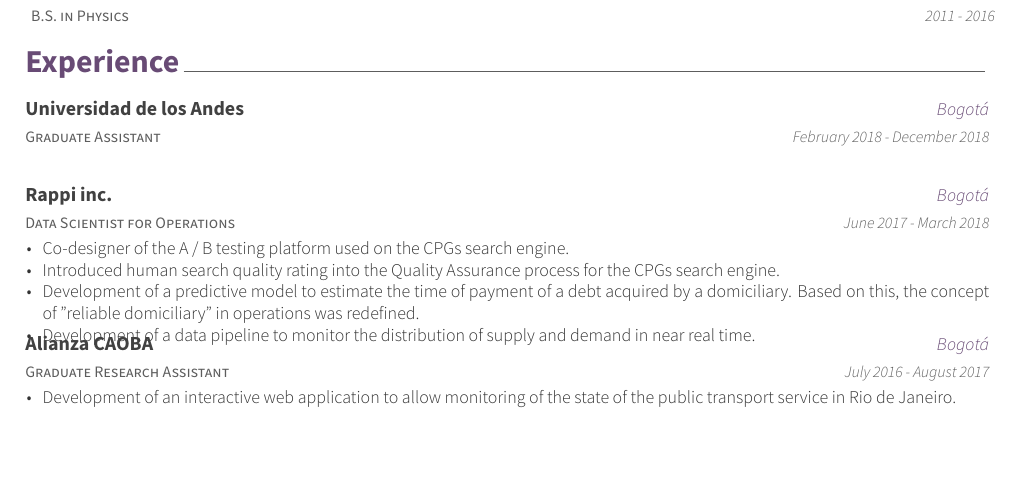
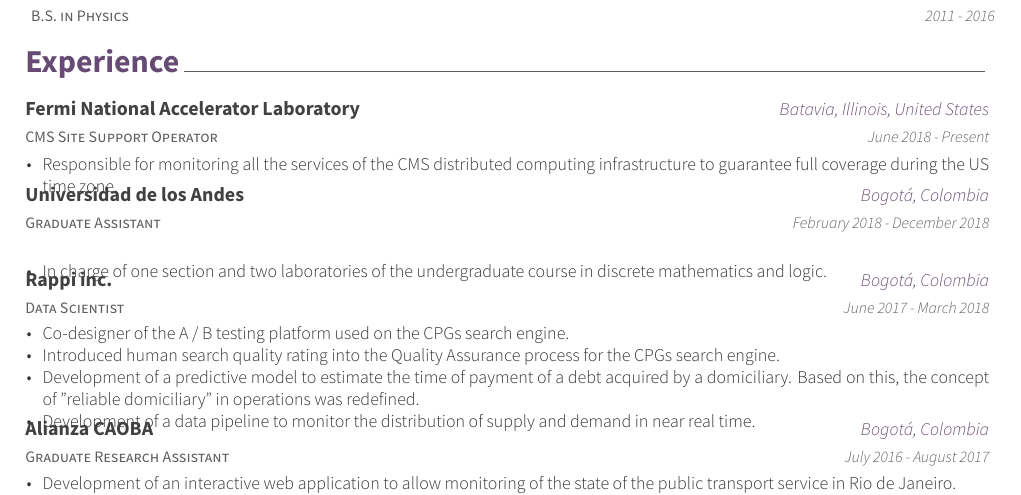
Before and after one commit to pvdrz/cv, a LaTeX CV (resume_cv.tex, which reads cv-sections/experience.tex): part of page 1 of 2, cut so that both start at the same text, the shorter picture padded with empty space. Compiled offline with XeLaTeX.

Commit message:
Update experience section

```diff
--- a/cv-sections/experience.tex
+++ b/cv-sections/experience.tex
@@ -10,20 +10,31 @@
 
 \begin{cventries}
     \cventry
-    {Graduate Assistant}
-    {Universidad de los Andes}
-    {Bogotá}
-    {February 2018 - December 2018}
+    {CMS Site Support Operator}
+    {Fermi National Accelerator Laboratory}
+    {Batavia, Illinois, United States}
+    {June 2018 - Present}
     {
-        % \begin{cvitems}
-        % \item{Studying the soundness of Rust's type system}
-        % \end{cvitems}
+        \begin{cvitems}
+        \item{Responsible for monitoring all the services of the CMS distributed computing infrastructure to guarantee full coverage during the US time zone.}
+        \end{cvitems}
     }
 
     \cventry
-    {Data Scientist for Operations} % Job title
+    {Graduate Assistant}
+    {Universidad de los Andes}
+    {Bogotá, Colombia}
+    {February 2018 - December 2018}
+    {
+        \begin{cvitems}
+        \item{In charge of one section and two laboratories of the undergraduate course in discrete mathematics and logic.}
+        \end{cvitems}
+    }
+
+    \cventry
+    {Data Scientist} % Job title
     {Rappi inc.} % Organization
-    {Bogotá} % Location
+    {Bogotá, Colombia} % Location
     {June 2017 - March 2018} % Date(s)
     {
         \begin{cvitems}
@@ -38,7 +49,7 @@
     \cventry
     {Graduate Research Assistant} % Job title
     {Alianza CAOBA} % Organization
-    {Bogotá} % Location
+    {Bogotá, Colombia} % Location
     {July 2016 - August 2017} % Date(s)
     {
         \begin{cvitems}
```
Also changed, not shown: resume_cv.pdf.
